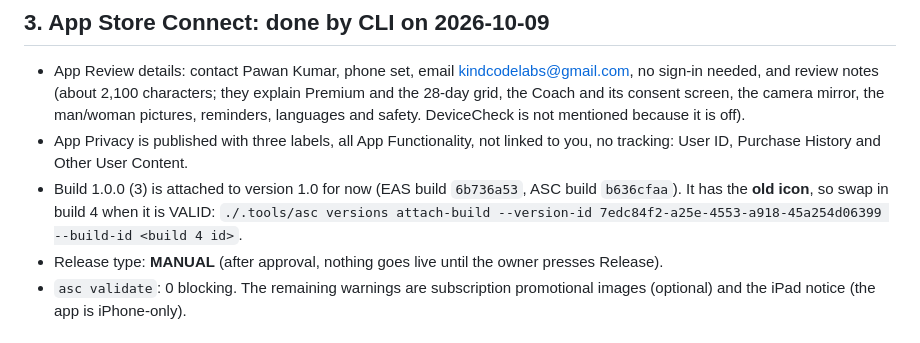
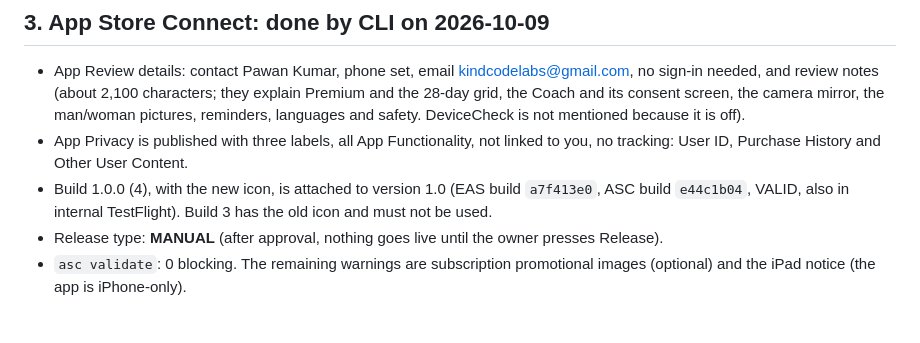
Before and after one commit to p1kmr/FaceRep, a Markdown page: docs/publish-todo.md, the part around the change. Drawn GitHub-style.

Commit message:
Docs: build 4 (new icon) is attached to 1.0
Co-Authored-By: Claude Opus 5.5 <noreply@anthropic.com>

```diff
--- a/docs/publish-todo.md
+++ b/docs/publish-todo.md
@@ -127,9 +127,8 @@ npm run deploy
   mirror, the man/woman pictures, reminders, languages and safety. DeviceCheck is not mentioned because it is off).
 - App Privacy is published with three labels, all App Functionality, not linked to you, no tracking: User ID,
   Purchase History and Other User Content.
-- Build 1.0.0 (3) is attached to version 1.0 for now (EAS build `6b736a53`, ASC build `b636cfaa`). It has the **old
-  icon**, so swap in build 4 when it is VALID: `./.tools/asc versions attach-build --version-id
-  7edc84f2-a25e-4553-a918-45a254d06399 --build-id <build 4 id>`.
+- Build 1.0.0 (4), with the new icon, is attached to version 1.0 (EAS build `a7f413e0`, ASC build `e44c1b04`,
+  VALID, also in internal TestFlight). Build 3 has the old icon and must not be used.
 - Release type: **MANUAL** (after approval, nothing goes live until the owner presses Release).
 - `asc validate`: 0 blocking. The remaining warnings are subscription promotional images (optional) and the iPad
   notice (the app is iPhone-only).
```
